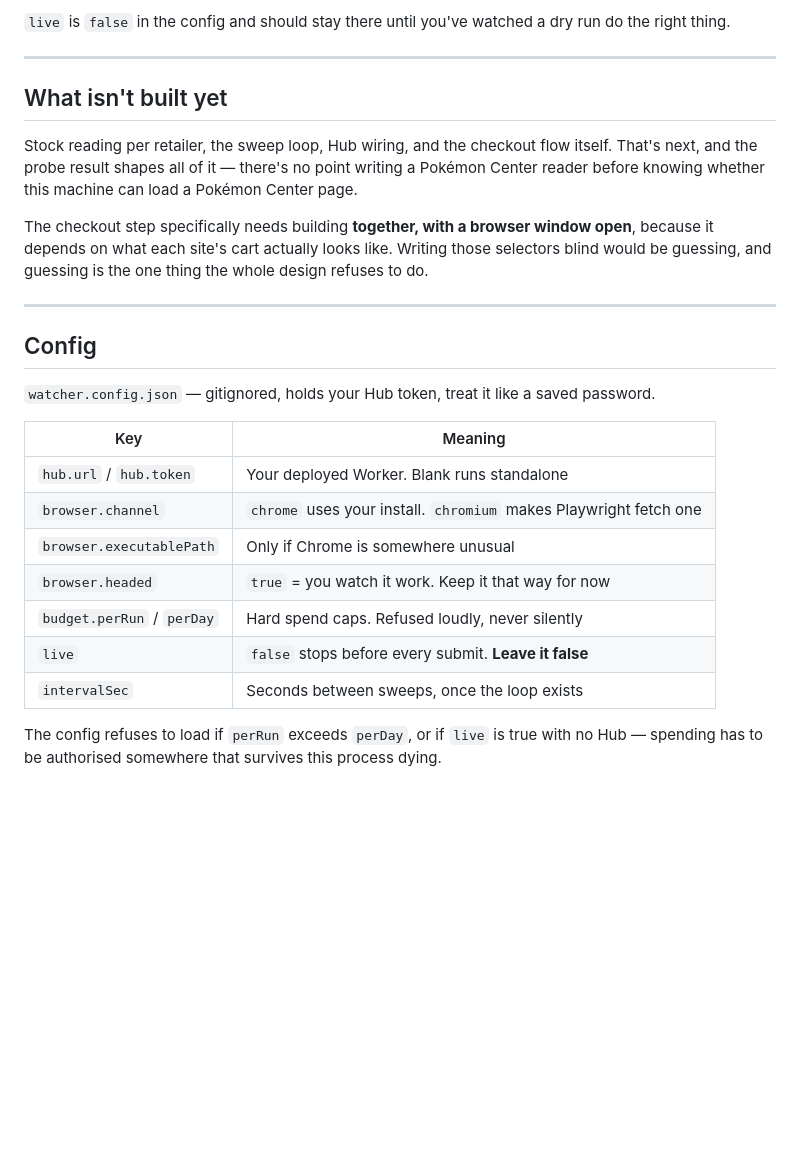
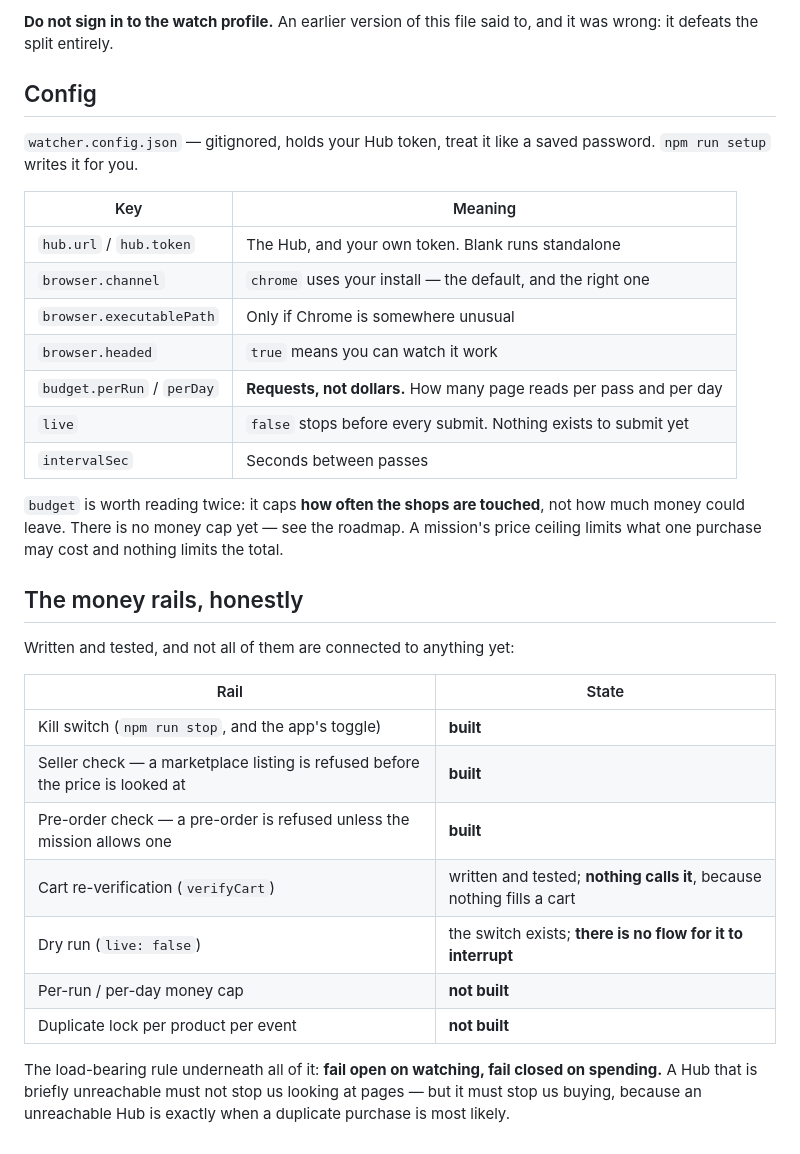
Before and after one commit to drussotti88-lab/watcher, a Markdown page: watcher/README.md, the part around one of its changes. GitHub-like rendering; blank space fills up the shorter version.

```diff
--- a/watcher/README.md
+++ b/watcher/README.md
@@ -93,37 +51,41 @@ They cover every way an unattended buyer loses money at 3am:
-`live` is `false` in the config and should stay there until you've watched a dry
-run do the right thing.
-
----
-
-## What isn't built yet
-
-Stock reading per retailer, the sweep loop, Hub wiring, and the checkout flow
-itself. That's next, and the probe result shapes all of it — there's no point
-writing a Pokémon Center reader before knowing whether this machine can load a
-Pokémon Center page.
-
-The checkout step specifically needs building **together, with a browser window
-open**, because it depends on what each site's cart actually looks like. Writing
-those selectors blind would be guessing, and guessing is the one thing the whole
-design refuses to do.
-
----
+**Do not sign in to the watch profile.** An earlier version of this file said to,
+and it was wrong: it defeats the split entirely.
 
 ## Config
 
 `watcher.config.json` — gitignored, holds your Hub token, treat it like a saved
-password.
+password. `npm run setup` writes it for you.
 
 | Key | Meaning |
 |---|---|
-| `hub.url` / `hub.token` | Your deployed Worker. Blank runs standalone |
-| `browser.channel` | `chrome` uses your install. `chromium` makes Playwright fetch one |
+| `hub.url` / `hub.token` | The Hub, and your own token. Blank runs standalone |
+| `browser.channel` | `chrome` uses your install — the default, and the right one |
 | `browser.executablePath` | Only if Chrome is somewhere unusual |
-| `browser.headed` | `true` = you watch it work. Keep it that way for now |
-| `budget.perRun` / `perDay` | Hard spend caps. Refused loudly, never silently |
-| `live` | `false` stops before every submit. **Leave it false** |
-| `intervalSec` | Seconds between sweeps, once the loop exists |
+| `browser.headed` | `true` means you can watch it work |
+| `budget.perRun` / `perDay` | **Requests, not dollars.** How many page reads per pass and per day |
+| `live` | `false` stops before every submit. Nothing exists to submit yet |
+| `intervalSec` | Seconds between passes |
 
-The config refuses to load if `perRun` exceeds `perDay`, or if `live` is true
-with no Hub — spending has to be authorised somewhere that survives this process
-dying.
+`budget` is worth reading twice: it caps **how often the shops are touched**,
+not how much money could leave. There is no money cap yet — see the roadmap. A
+mission's price ceiling limits what one purchase may cost and nothing limits the
+total.
+
+## The money rails, honestly
+
+Written and tested, and not all of them are connected to anything yet:
+
+| Rail | State |
+|---|---|
+| Kill switch (`npm run stop`, and the app's toggle) | **built** |
+| Seller check — a marketplace listing is refused before the price is looked at | **built** |
+| Pre-order check — a pre-order is refused unless the mission allows one | **built** |
+| Cart re-verification (`verifyCart`) | written and tested; **nothing calls it**, because nothing fills a cart |
+| Dry run (`live: false`) | the switch exists; **there is no flow for it to interrupt** |
+| Per-run / per-day money cap | **not built** |
+| Duplicate lock per product per event | **not built** |
+
+The load-bearing rule underneath all of it: **fail open on watching, fail closed
+on spending.** A Hub that is briefly unreachable must not stop us looking at
+pages — but it must stop us buying, because an unreachable Hub is exactly when a
+duplicate purchase is most likely.
```
Also changed, not shown: other parts of watcher/README.md (+38 -80 lines).
